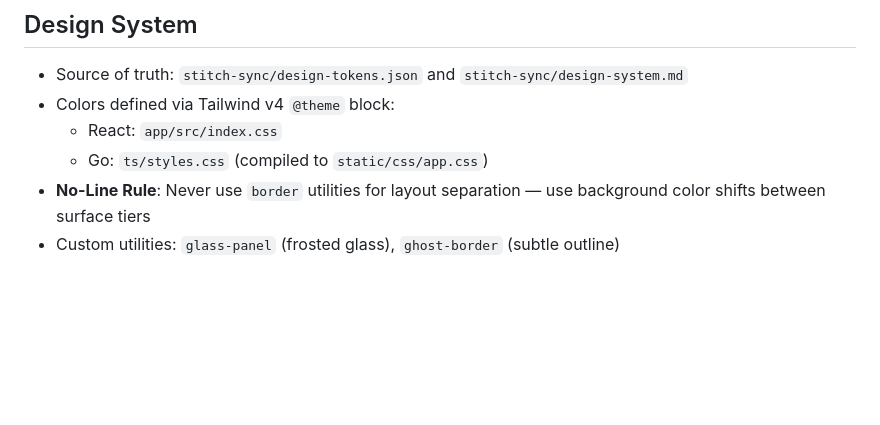
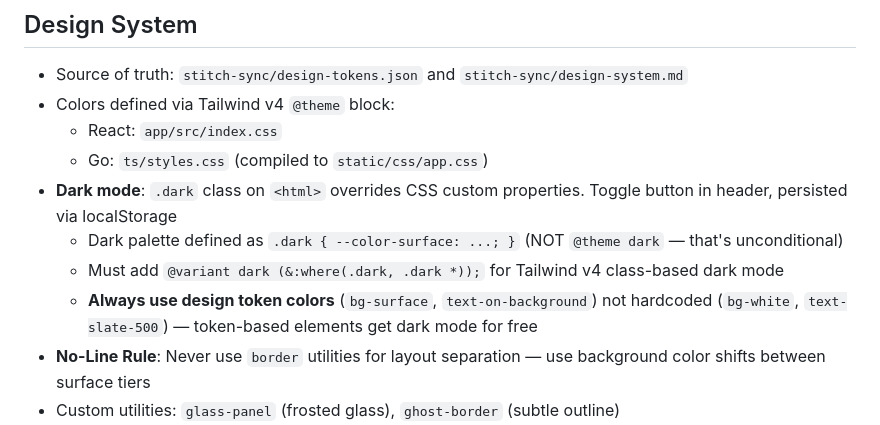
Before and after one commit to panyam/lucidcapture, a Markdown page: CLAUDE.md, the part around the change. GitHub-like rendering; blank space fills up the shorter version.

```diff
--- a/CLAUDE.md
+++ b/CLAUDE.md
@@ -75,6 +75,10 @@ Local stack development uses replace directives in `go.mod` pointing to `localli
 - Colors defined via Tailwind v4 `@theme` block:
   - React: `app/src/index.css`
   - Go: `ts/styles.css` (compiled to `static/css/app.css`)
+- **Dark mode**: `.dark` class on `<html>` overrides CSS custom properties. Toggle button in header, persisted via localStorage
+  - Dark palette defined as `.dark { --color-surface: ...; }` (NOT `@theme dark` — that's unconditional)
+  - Must add `@variant dark (&:where(.dark, .dark *));` for Tailwind v4 class-based dark mode
+  - **Always use design token colors** (`bg-surface`, `text-on-background`) not hardcoded (`bg-white`, `text-slate-500`) — token-based elements get dark mode for free
 - **No-Line Rule**: Never use `border` utilities for layout separation — use background color shifts between surface tiers
 - Custom utilities: `glass-panel` (frosted glass), `ghost-border` (subtle outline)
 - Fonts: Inter (body), Balig Script (decorative annotations)
```
Also changed, not shown: JOURNEY.md (+9 -1 lines), NEXTSTEPS.md (+3 -0 lines).
